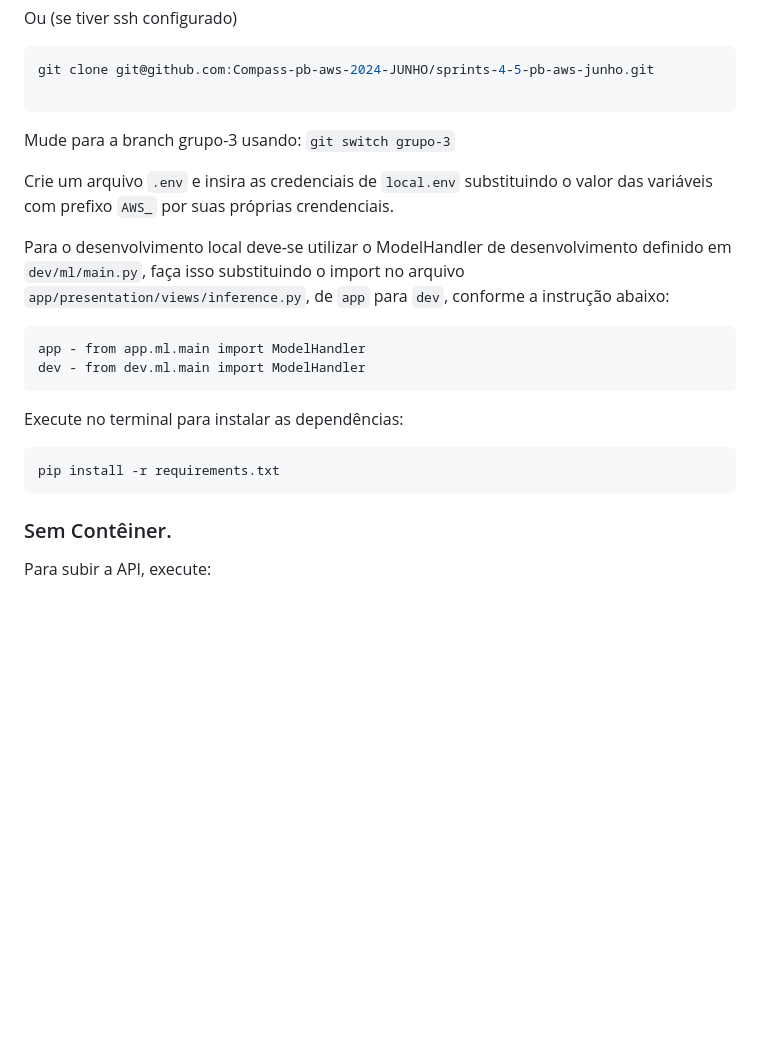
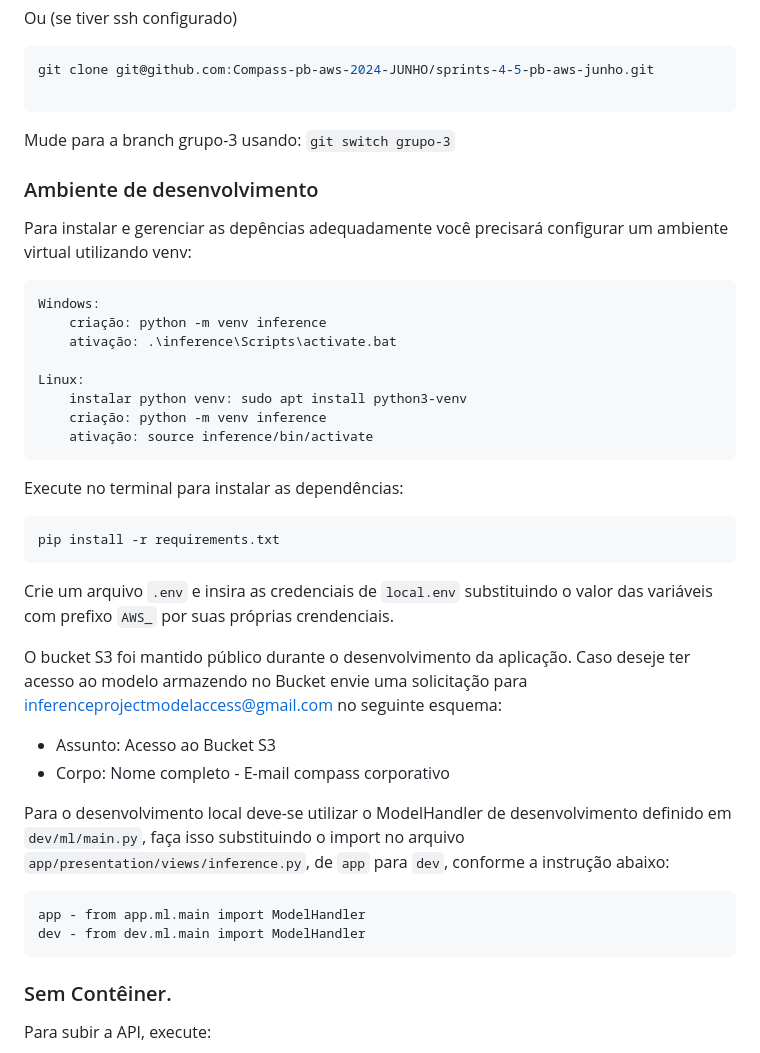
Before and after one commit to gusttavofelipe/Html-udemy, a Markdown page: README.md, the part around one of its changes. GitHub-like rendering; blank space fills up the shorter version.

````diff
--- a/README.md
+++ b/README.md
@@ -35,18 +35,35 @@ git clone git@github.com:Compass-pb-aws-2024-JUNHO/sprints-4-5-pb-aws-junho.git
 
 Mude para a branch grupo-3 usando: `git switch grupo-3`
 
+### Ambiente de desenvolvimento
+Para instalar e gerenciar as depências adequadamente você precisará configurar um ambiente virtual utilizando venv:
+
+    Windows:
+        criação: python -m venv inference
+        ativação: .\inference\Scripts\activate.bat
+
+    Linux:
+        instalar python venv: sudo apt install python3-venv
+        criação: python -m venv inference
+        ativação: source inference/bin/activate
+
+
+Execute no terminal para instalar as dependências:
+``` shell
+pip install -r requirements.txt
+```
+
 Crie um arquivo `.env` e insira as credenciais de `local.env` substituindo o valor das variáveis com prefixo `AWS_` por suas próprias crendenciais.
+
+O bucket S3 foi mantido público durante o desenvolvimento da aplicação. Caso deseje ter acesso ao modelo armazendo no Bucket envie uma solicitação para inferenceprojectmodelaccess@gmail.com no seguinte esquema:
+- Assunto: Acesso ao Bucket S3
+- Corpo: Nome completo - E-mail compass corporativo
 
 Para o desenvolvimento local deve-se utilizar o ModelHandler de desenvolvimento definido em `dev/ml/main.py`, faça isso substituindo o import no arquivo `app/presentation/views/inference.py`, de `app` para `dev`, conforme a instrução abaixo:
 
     app - from app.ml.main import ModelHandler
     dev - from dev.ml.main import ModelHandler
 
-
-Execute no terminal para instalar as dependências:
-``` shell
-pip install -r requirements.txt
-```
 
 ### Sem Contêiner.
 Para subir a API, execute:
````
Also changed, not shown: other parts of README.md (+18 -29 lines).
